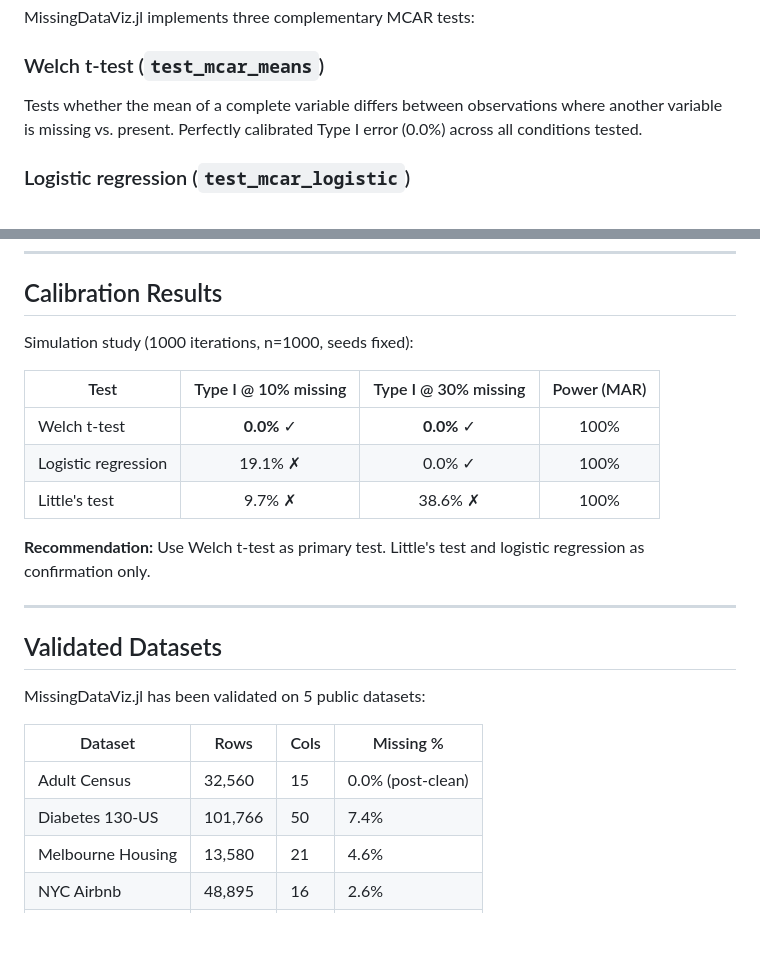
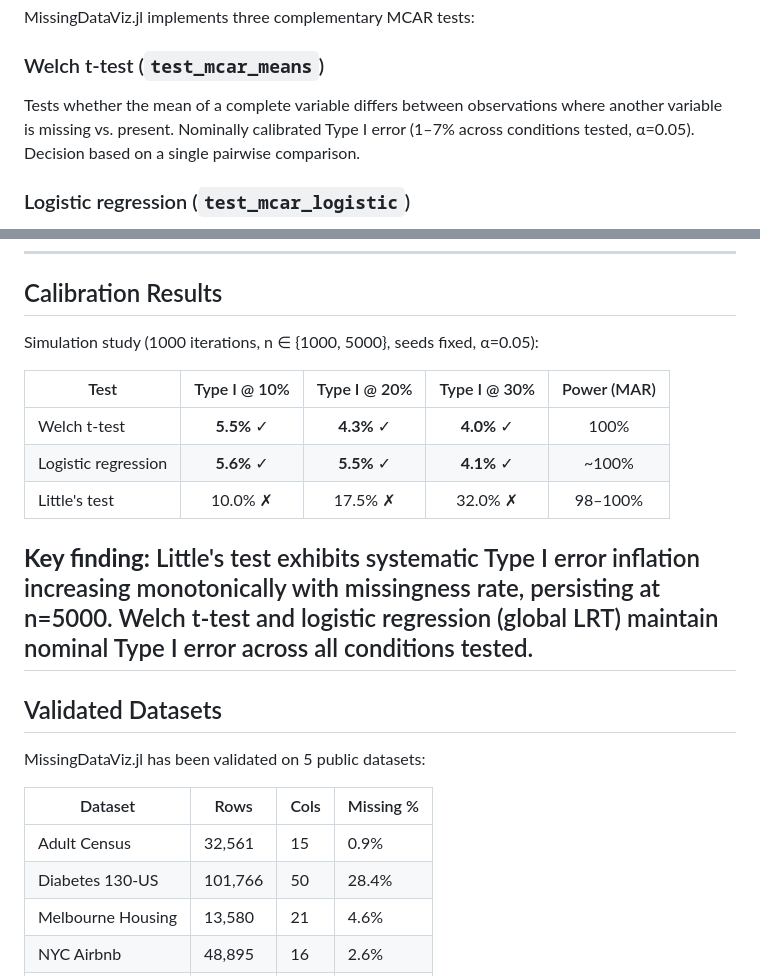
Before and after one commit to DescarteS96/MissingDataViz.jl, a Markdown page: README.md, 2 parts joined by grey strips. GitHub-like rendering; blank space fills up the shorter version.

Commit message:
docs: update calibration results with corrected simulation data
Previous results were artifacts of two bugs:
1. generate_mcar_data() put missing in ALL columns, making Welch
   return INCONCLUSIVE every iteration (spurious 0.0% Type I)
2. test_mcar_logistic() used min(p-value) without correction,
   inflating Type I to 1-(1-alpha)^k

After fixes: Welch and Logistic are both nominally calibrated (~5%
at alpha=0.05). Little's test shows systematic inflation (10.0% to
32.0% at alpha=0.05, n=1000), persisting at n=5000.

Also corrected missing rates for Adult (0.9%) and Diabetes (28.4%)
datasets to match validation_report.md.

```diff
--- a/README.md
+++ b/README.md
@@ -99,7 +99,7 @@ plot_missing_diagnosis(df)    # 2×2 integrated dashboard
 MissingDataViz.jl implements three complementary MCAR tests:
 
 ### Welch t-test (`test_mcar_means`)
-Tests whether the mean of a complete variable differs between observations where another variable is missing vs. present. Perfectly calibrated Type I error (0.0%) across all conditions tested.
+Tests whether the mean of a complete variable differs between observations where another variable is missing vs. present. Nominally calibrated Type I error (1–7% across conditions tested, α=0.05). Decision based on a single pairwise comparison.
 
 ### Logistic regression (`test_mcar_logistic`)
 Models the probability of missingness as a function of observed variables. Handles both numeric and categorical predictors via GLM.jl.
@@ -114,16 +114,15 @@ Runs all three tests and returns a weighted consensus decision with automatic MC
 
 ## Calibration Results
 
-Simulation study (1000 iterations, n=1000, seeds fixed):
+Simulation study (1000 iterations, n ∈ {1000, 5000}, seeds fixed, α=0.05):
 
-| Test | Type I @ 10% missing | Type I @ 30% missing | Power (MAR) |
-|------|:--------------------:|:--------------------:|:-----------:|
-| Welch t-test | **0.0%** ✓ | **0.0%** ✓ | 100% |
-| Logistic regression | 19.1% ✗ | 0.0% ✓ | 100% |
-| Little's test | 9.7% ✗ | 38.6% ✗ | 100% |
+| Test | Type I @ 10% | Type I @ 20% | Type I @ 30% | Power (MAR) |
+|------|:------------:|:------------:|:------------:|:-----------:|
+| Welch t-test | **5.5%** ✓ | **4.3%** ✓ | **4.0%** ✓ | 100% |
+| Logistic regression | **5.6%** ✓ | **5.5%** ✓ | **4.1%** ✓ | ~100% |
+| Little's test | 10.0% ✗ | 17.5% ✗ | 32.0% ✗ | 98–100% |
 
-**Recommendation:** Use Welch t-test as primary test. Little's test and logistic regression as confirmation only.
-
+**Key finding:** Little's test exhibits systematic Type I error inflation increasing monotonically with missingness rate, persisting at n=5000. Welch t-test and logistic regression (global LRT) maintain nominal Type I error across all conditions tested.
 ---
 
 ## Validated Datasets
@@ -132,8 +131,8 @@ MissingDataViz.jl has been validated on 5 public datasets:
 
 | Dataset | Rows | Cols | Missing % |
 |---------|------|------|-----------|
-| Adult Census | 32,560 | 15 | 0.0% (post-clean) |
-| Diabetes 130-US | 101,766 | 50 | 7.4% |
+| Adult Census | 32,561 | 15 | 0.9% |
+| Diabetes 130-US | 101,766 | 50 | 28.4% |
 | Melbourne Housing | 13,580 | 21 | 4.6% |
 | NYC Airbnb | 48,895 | 16 | 2.6% |
 | Online Retail | 541,910 | 8 | 3.2% |
```
